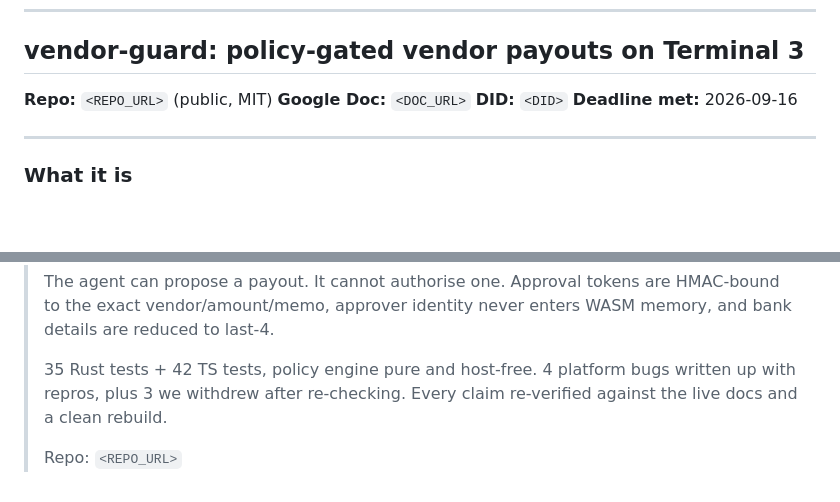
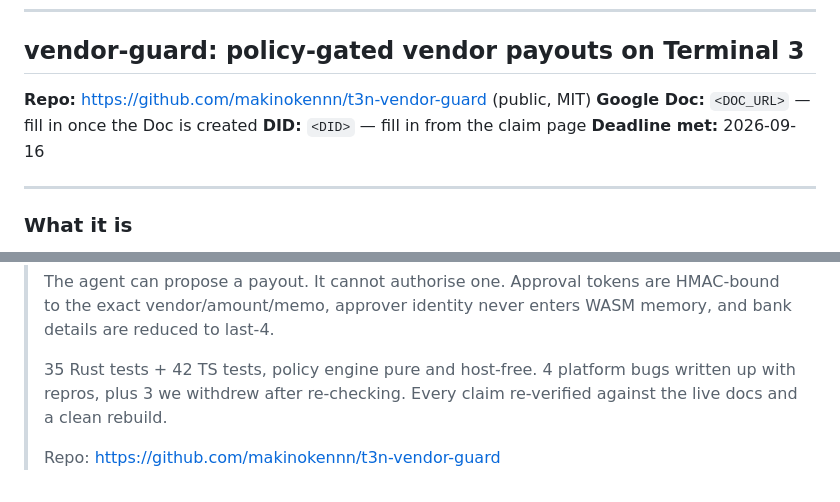
Before and after one commit to makinokennn/t3n-vendor-guard, a Markdown page: SUBMISSION.md, 2 parts joined by grey strips. Rendered like a GitHub page; blank space fills up the shorter version.

```diff
--- a/SUBMISSION.md
+++ b/SUBMISSION.md
@@ -9,9 +9,9 @@ Placeholders to fill before submitting: `<DID>`, `<REPO_URL>`, `<DOC_URL>`.
 
 ## vendor-guard: policy-gated vendor payouts on Terminal 3
 
-**Repo:** `<REPO_URL>` (public, MIT)
-**Google Doc:** `<DOC_URL>`
-**DID:** `<DID>`
+**Repo:** https://github.com/makinokennn/t3n-vendor-guard (public, MIT)
+**Google Doc:** `<DOC_URL>` — fill in once the Doc is created
+**DID:** `<DID>` — fill in from the claim page
 **Deadline met:** 2026-09-16
 
 ---
@@ -191,4 +191,4 @@ running what was reviewed before they change a line.
 > written up with repros, plus 3 we withdrew after re-checking. Every claim
 > re-verified against the live docs and a clean rebuild.
 >
-> Repo: `<REPO_URL>`
+> Repo: https://github.com/makinokennn/t3n-vendor-guard
```
Also changed, not shown: README.md (+17 -1 lines).
